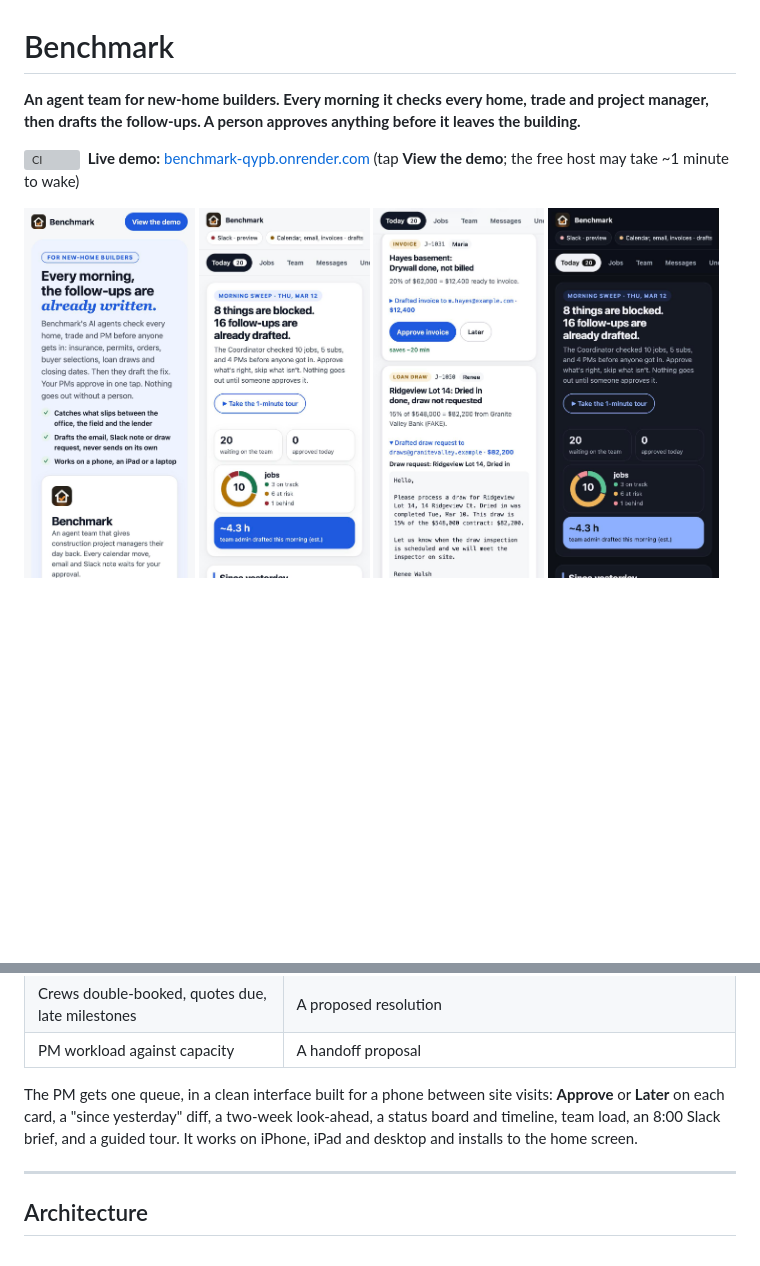
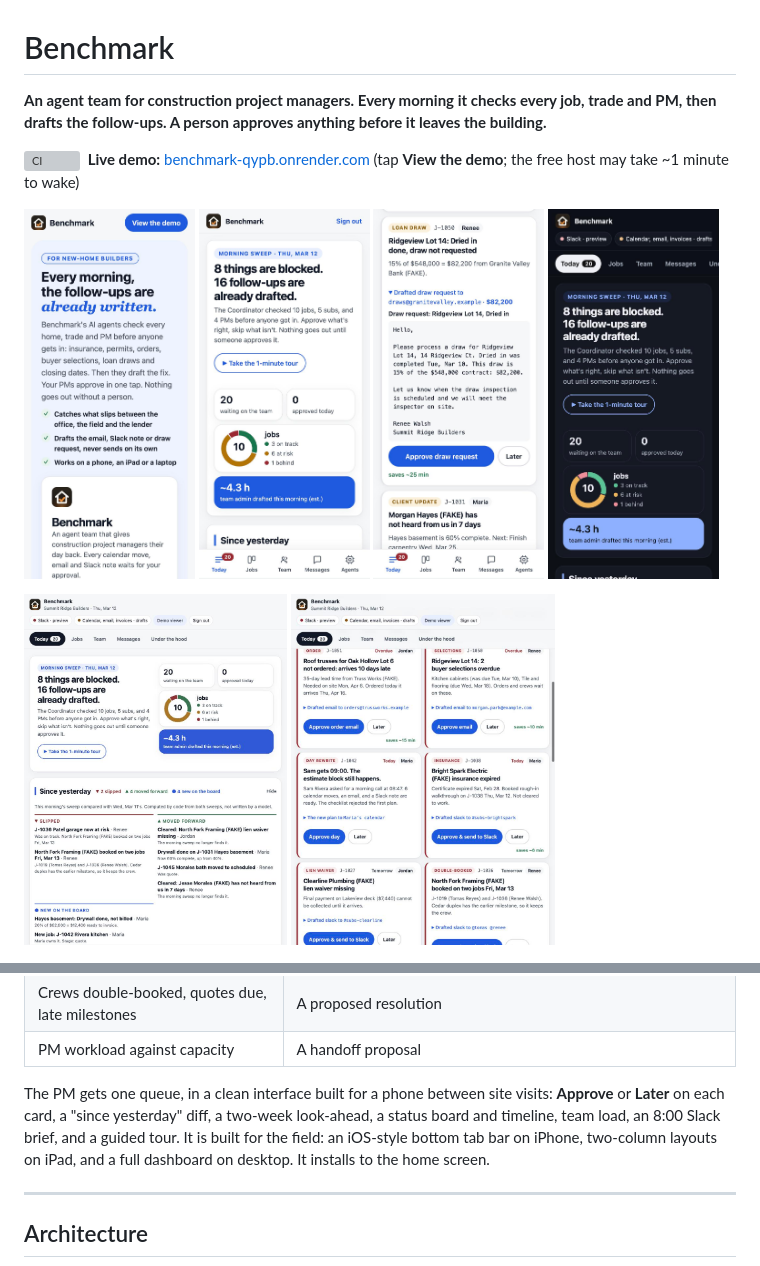
Before and after one commit to saltylvn/benchmark-ai, a Markdown page: README.md, 2 parts joined by grey strips. GitHub-like rendering; pictures changed too: docs/images/screens/draw-request-phone.jpg, docs/images/screens/ipad-queue.jpg (added), docs/images/screens/ipad-today.jpg (added); blank space fills up the shorter version; grey boxes are pictures that could not be loaded.

Commit message:
All construction sectors; on-site layouts for iPhone and iPad (#29)
Co-authored-by: Claude Opus 5.5 <noreply@anthropic.com>

```diff
--- a/README.md
+++ b/README.md
@@ -1,6 +1,6 @@
 # Benchmark
 
-**An agent team for new-home builders. Every morning it checks every home, trade and project manager, then drafts the follow-ups. A person approves anything before it leaves the building.**
+**An agent team for construction project managers. Every morning it checks every job, trade and PM, then drafts the follow-ups. A person approves anything before it leaves the building.**
 
 [![CI](https://github.com/saltylvn/benchmark-ai/actions/workflows/ci.yml/badge.svg)](https://github.com/saltylvn/benchmark-ai/actions/workflows/ci.yml)
 &nbsp;**Live demo:** [benchmark-qypb.onrender.com](https://benchmark-qypb.onrender.com) (tap **View the demo**; the free host may take ~1 minute to wake)
@@ -10,6 +10,10 @@
   <img src="docs/images/screens/today-phone.jpg" width="24%" alt="Today: what is blocked and what is already drafted">
   <img src="docs/images/screens/draw-request-phone.jpg" width="24%" alt="A drafted construction-loan draw request waiting for approval">
   <img src="docs/images/screens/today-phone-dark.jpg" width="24%" alt="Today in dark mode">
+</p>
+<p>
+  <img src="docs/images/screens/ipad-today.jpg" width="37%" alt="Today on iPad: summary, metrics and what changed since yesterday">
+  <img src="docs/images/screens/ipad-queue.jpg" width="37%" alt="The approval queue on iPad in two columns">
 </p>
 <img src="docs/images/screens/workflow-desktop.jpg" width="74%" alt="The morning workflow: schedule, Coordinator agent and its checks, drafts behind a fact guard, human approval, then Slack, email drafts and signed webhooks">
 <img src="docs/images/screens/board-desktop.jpg" width="74%" alt="Where every job stands: a board by stage with status, progress and what changed since yesterday">
@@ -34,7 +38,7 @@ A new-home PM runs 6 to 10 houses at once, each with a lender, a buyer, 15 to 25
 | Crews double-booked, quotes due, late milestones | A proposed resolution |
 | PM workload against capacity | A handoff proposal |
 
-The PM gets one queue, in a clean interface built for a phone between site visits: **Approve** or **Later** on each card, a "since yesterday" diff, a two-week look-ahead, a status board and timeline, team load, an 8:00 Slack brief, and a guided tour. It works on iPhone, iPad and desktop and installs to the home screen.
+The PM gets one queue, in a clean interface built for a phone between site visits: **Approve** or **Later** on each card, a "since yesterday" diff, a two-week look-ahead, a status board and timeline, team load, an 8:00 Slack brief, and a guided tour. It is built for the field: an iOS-style bottom tab bar on iPhone, two-column layouts on iPad, and a full dashboard on desktop. It installs to the home screen.
 
 ---
 
```
Also changed, not shown: docs/images/benchmark-linkedin.jpg, 6 other files.
